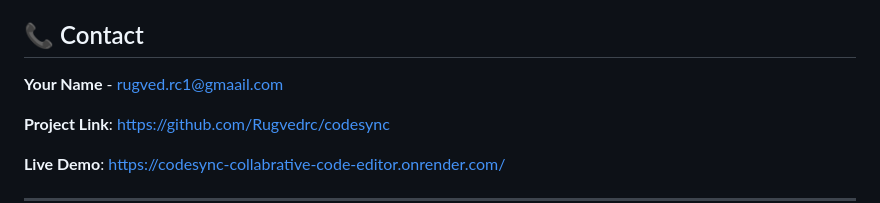
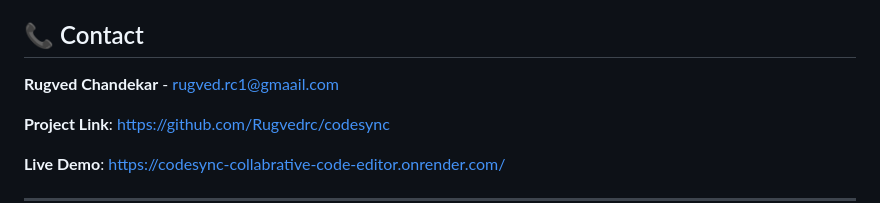
Before and after one commit to Rugvedrc/CodeSync-Collabrative-Code-Editor, a Markdown page: README.md, the part around the change. GitHub-like rendering.

```diff
--- a/README.md
+++ b/README.md
@@ -193,7 +193,7 @@ This project is licensed under the MIT License - see the [LICENSE](LICENSE) file
 
 ## 📞 Contact
 
-**Your Name** - [rugved.rc1@gmaail.com](mailto:rugved.rc1@gmail.com)
+**Rugved Chandekar** - [rugved.rc1@gmaail.com](mailto:rugved.rc1@gmail.com)
 
 **Project Link**: [https://github.com/Rugvedrc/codesync](https://github.com/Rugvedrc/codesync)
 
```
